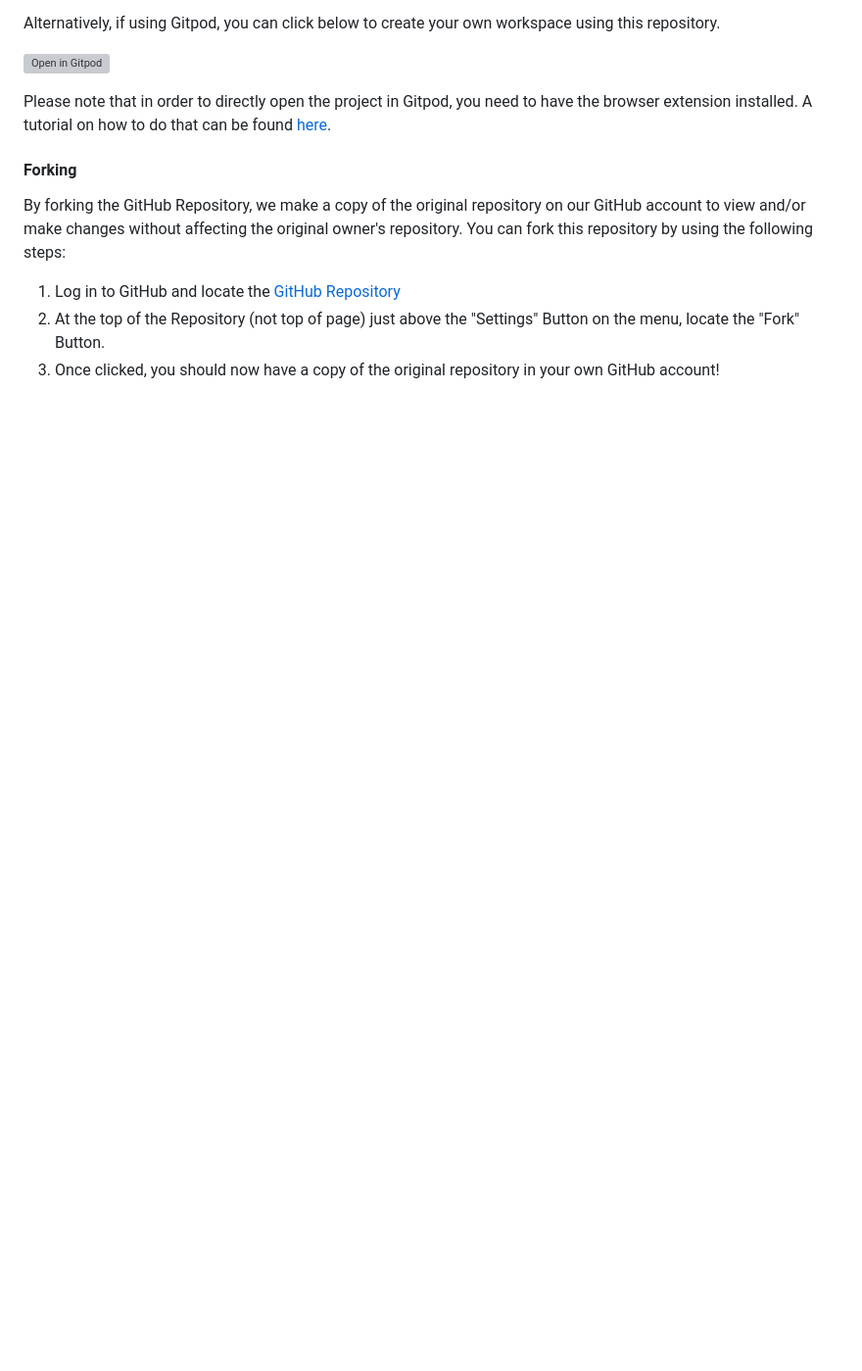
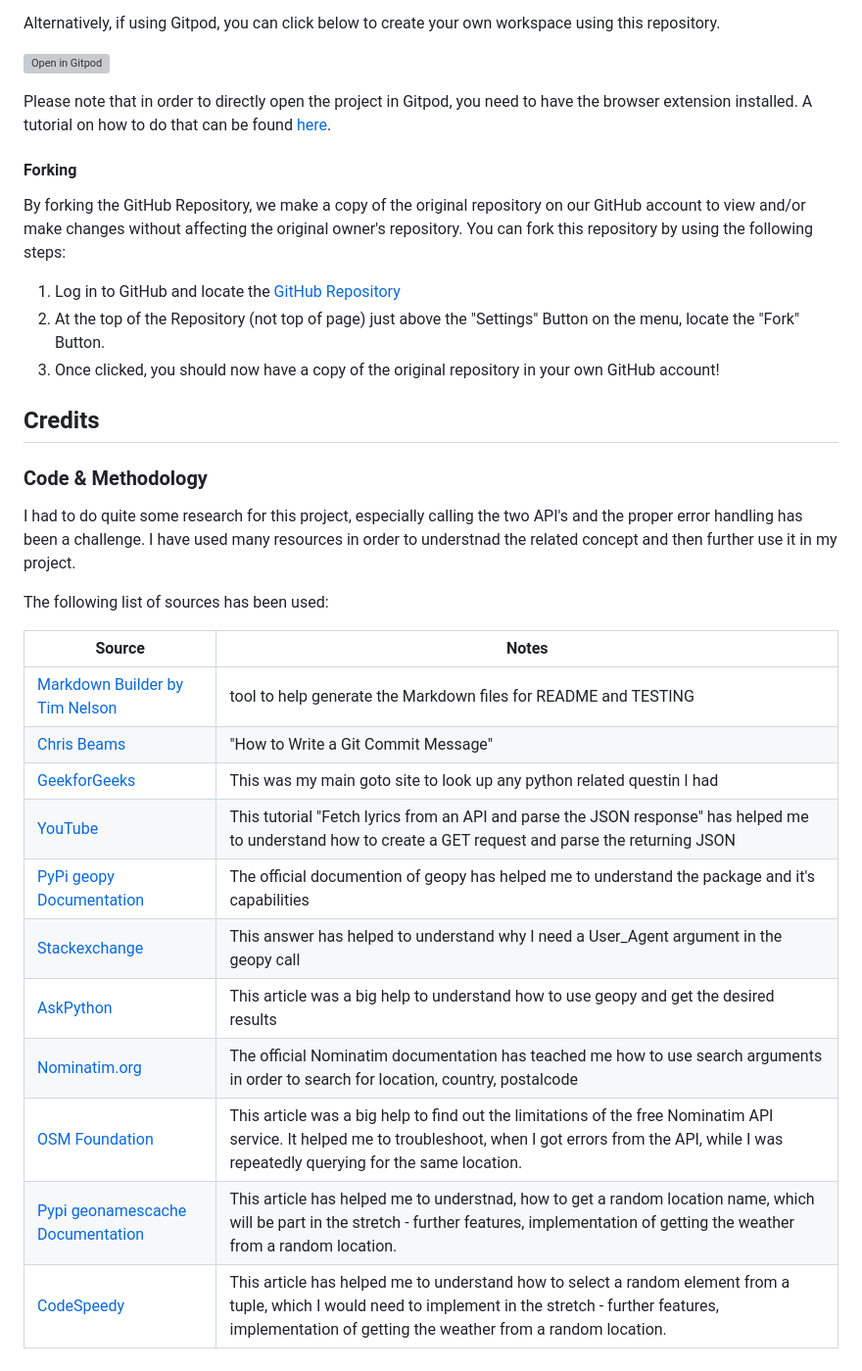
Before and after one commit to rpf13/sunshine, a Markdown page: README.md, the part around the change. Shown: that part at 98% size. Rendered like a GitHub page; blank space fills up the shorter version; grey boxes are pictures that could not be loaded.

Commit message:
docs: Add part of the credits section in README

```diff
--- a/README.md
+++ b/README.md
@@ -503,3 +503,26 @@ You can fork this repository by using the following steps:
 1. Log in to GitHub and locate the [GitHub Repository](https://github.com/rpf13/sunshine)
 2. At the top of the Repository (not top of page) just above the "Settings" Button on the menu, locate the "Fork" Button.
 3. Once clicked, you should now have a copy of the original repository in your own GitHub account!
+
+
+## Credits
+
+### Code & Methodology
+
+I had to do quite some research for this project, especially calling the two API's and the proper error handling has been a challenge. I have used many resources in order to understnad the related concept and then further use it in my project.
+
+The following list of sources has been used:
+
+| Source | Notes |
+| --- | --- |
+| [Markdown Builder by Tim Nelson](https://traveltimn.github.io/readme-builder) | tool to help generate the Markdown files for README and TESTING |
+| [Chris Beams](https://chris.beams.io/posts/git-commit) | "How to Write a Git Commit Message" |
+| [GeekforGeeks](https://www.geeksforgeeks.org) | This was my main goto site to look up any python related questin I had |
+| [YouTube](https://youtu.be/LC1-VD2eeR0) | This tutorial "Fetch lyrics from an API and parse the JSON response" has helped me to understand how to create a GET request and parse the returning JSON |
+| [PyPi geopy Documentation](https://pypi.org/project/geopy/) | The official documention of geopy has helped me to understand the package and it's capabilities |
+| [Stackexchange](https://gis.stackexchange.com/questions/293615/user-agent-argument-in-nominatim-in-geopy) | This answer has helped to understand why I need a User_Agent argument in the geopy call |
+| [AskPython](https://www.askpython.com/python/python-geopy-to-find-geocode-of-an-address) | This article was a big help to understand how to use geopy and get the desired results |
+| [Nominatim.org](https://nominatim.org/release-docs/develop/api/Search/) | The official Nominatim documentation has teached me how to use search arguments in order to search for location, country, postalcode |
+| [OSM Foundation](https://operations.osmfoundation.org/policies/nominatim/) | This article was a big help to find out the limitations of the free Nominatim API service. It helped me to troubleshoot, when I got errors from the API, while I was repeatedly querying for the same location. |
+| [Pypi geonamescache Documentation](https://pypi.org/project/geonamescache/) | This article has helped me to understnad, how to get a random location name, which will be part in the stretch - further features, implementation of getting the weather from a random location. |
+| [CodeSpeedy](https://www.codespeedy.com/select-a-random-element-from-a-tuple-in-python/) | This article has helped me to understand how to select a random element from a tuple, which I would need to implement in the stretch - further features, implementation of getting the weather from a random location. |
```
